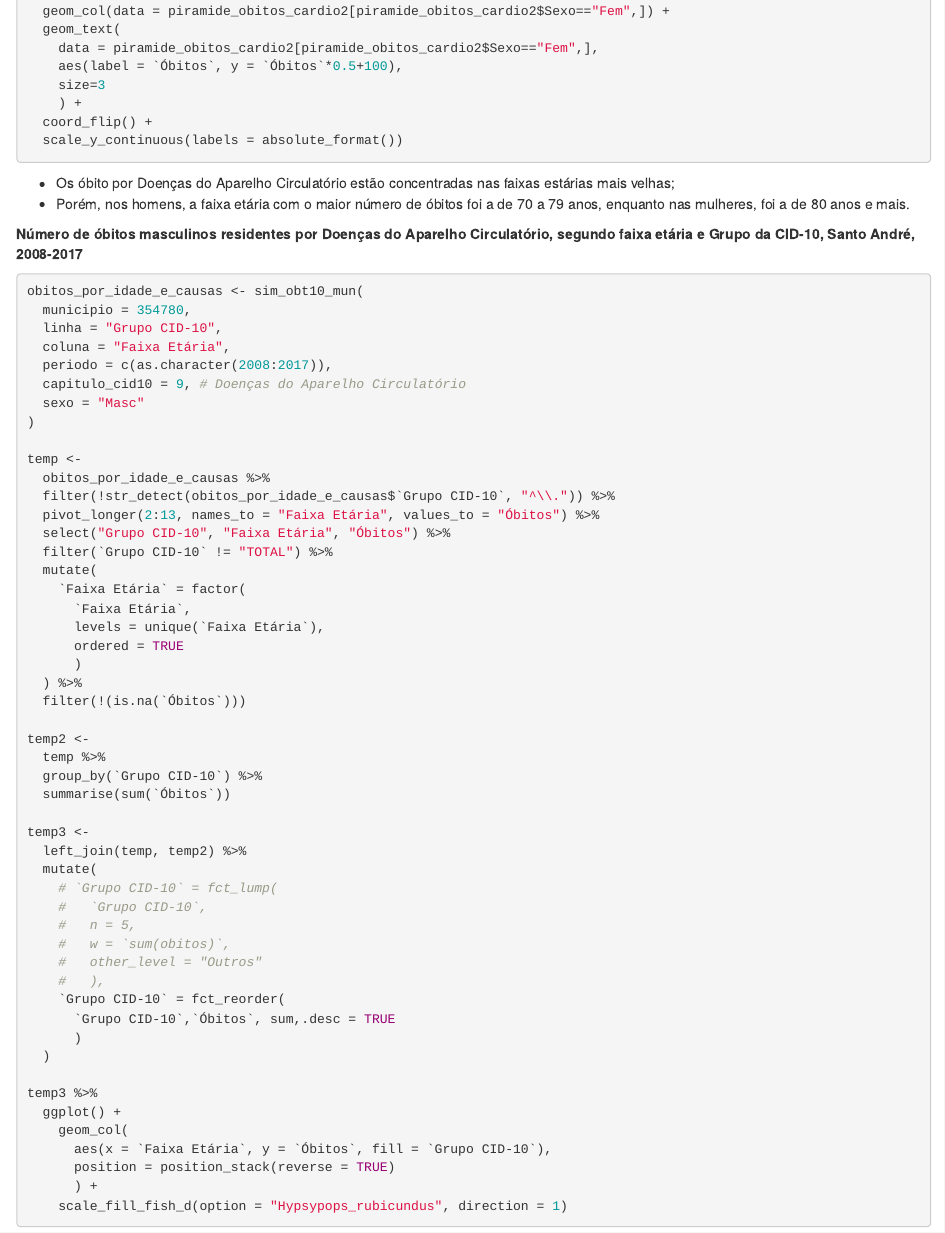
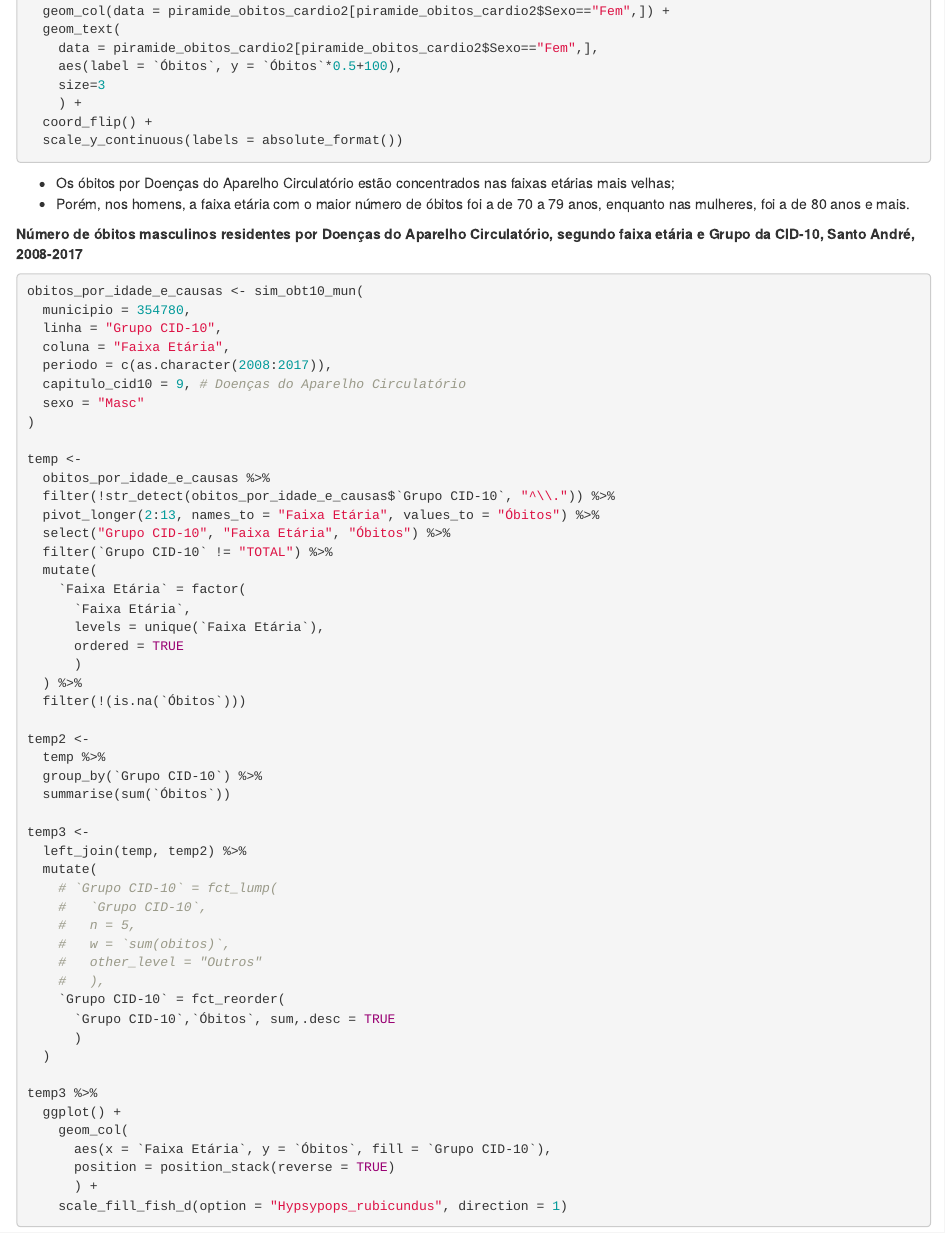
Before and after one commit to leonardoshibata/Santo-Andre, an R Markdown document (01-santo-andre.Rmd): the page in a window 1100 px wide, from 4800 px down. Rendered offline with R 4.5, knitr and Pandoc, with nearby package versions; the code chunks are not run, so their results and figures are left out.

Commit message:
Correção ortográfica

````diff
--- a/01-santo-andre.Rmd
+++ b/01-santo-andre.Rmd
@@ -295,7 +295,7 @@ ggplot(data = piramide_obitos_cardio2, aes(x = `Faixa Etária`, y = `Óbitos`, f
   scale_y_continuous(labels = absolute_format())
 ```
 
-* Os óbito por Doenças do Aparelho Circulatório estão concentradas nas faixas estárias mais velhas;
+* Os óbitos por Doenças do Aparelho Circulatório estão concentrados nas faixas etárias mais velhas;
 * Porém, nos homens, a faixa etária com o maior número de óbitos foi a de 70 a 79 anos, enquanto nas mulheres, foi a de 80 anos e mais.
 
 
````
